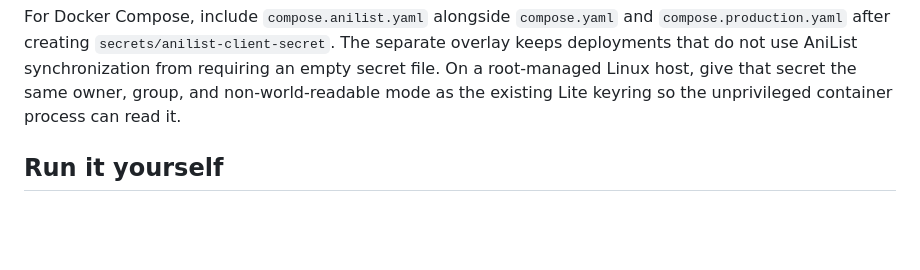
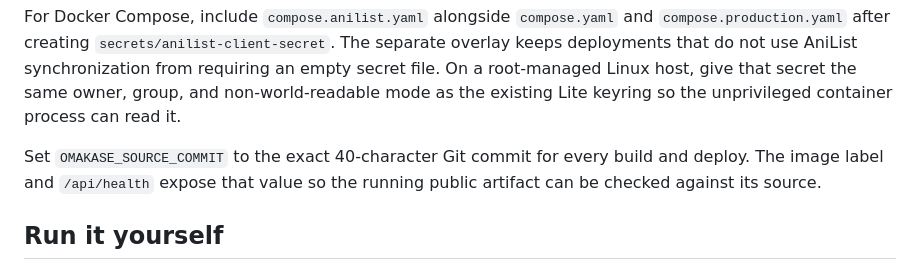
Before and after one commit to HeyiTzSenpai/omakase, a Markdown page: README.md, the part around the change. Rendered like a GitHub page; blank space fills up the shorter version.

Commit message:
docs: require exact deployment revision

```diff
--- a/README.md
+++ b/README.md
@@ -62,6 +62,10 @@ separate overlay keeps deployments that do not use AniList synchronization from
 requiring an empty secret file. On a root-managed Linux host, give that secret
 the same owner, group, and non-world-readable mode as the existing Lite keyring
 so the unprivileged container process can read it.
+
+Set `OMAKASE_SOURCE_COMMIT` to the exact 40-character Git commit for every
+build and deploy. The image label and `/api/health` expose that value so the
+running public artifact can be checked against its source.
 
 ## Run it yourself
 
```
